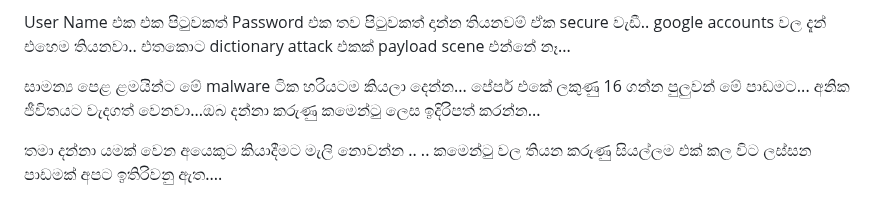
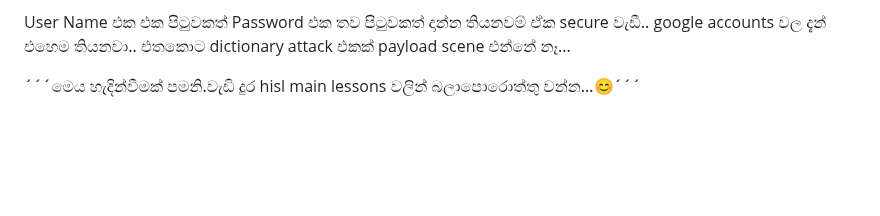
Before and after one commit to hackersinsrilankaofc/NOTE-LAB, a Markdown page: School nots/Phishing Attack/Phishing Attack.md, the part around the change. GitHub-like rendering; blank space fills up the shorter version.

```diff
--- a/School nots/Phishing Attack/Phishing Attack.md
+++ b/School nots/Phishing Attack/Phishing Attack.md
@@ -92,11 +92,4 @@ User Name එක එක පිටුවකත් Password එක තව
 accounts වල දැන් එහෙම තියනවා.. එතකොට
 dictionary attack එකක් payload scene එන්නේ නෑ...
 
-සාමන්‍ය පෙළ ළමයින්ට මේ malware ටික හරියටම
-කියලා දෙන්න... පේපර් එකේ ලකුණු 16 ගන්න පුලුවන්
-මේ පාඩමට... අනික ජීවිතයට වැදගත් වෙනවා...ඔබ
-දන්නා කරුණු කමෙන්ටු ලෙස ඉදිරිපත් කරන්න...
-
-තමා දන්නා යමක් වෙන අයෙකුට කියාදීමට මැලි
-නොවන්න .. .. කමෙන්ටු වල තියන කරුණු සියල්ලම
-එක් කල  විට ලස්සන පාඩමක් අපට ඉතිරිවනු ඇත....
+´´´මෙය හැදින්වීමක් පමනි.වැඩි දුර hisl main lessons වලින් බලාපොරොත්තු වන්න...😊´´´
```
